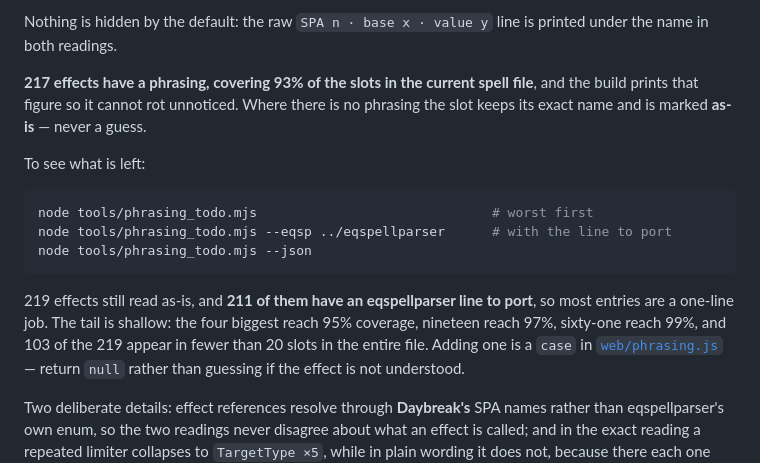
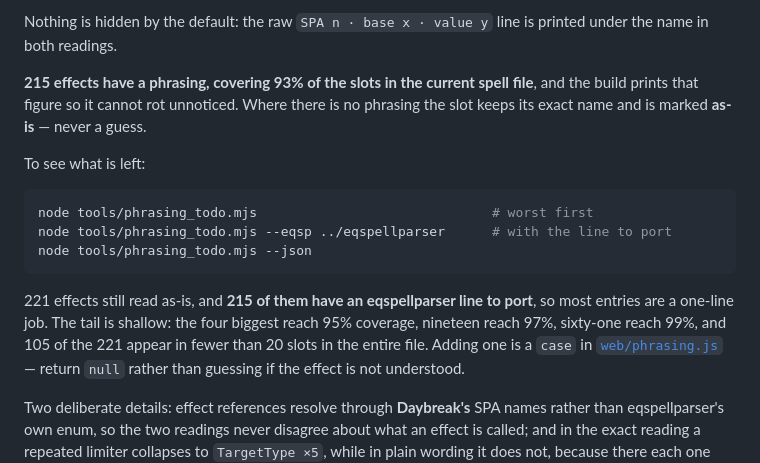
Before and after one commit to fadwen/doesitstack, a Markdown page: README.md, the part around the change. Rendered like a GitHub page.

Commit message:
Update the phrasing counts the last commit moved
Two effects went from a wrong phrasing to none — 179 and 145 need a field of the
spell, not the slot — so the count is 215 phrased and 221 as-is. Coverage is
unchanged at 93.4%: neither appears often.

Co-Authored-By: Claude Opus 5 <noreply@anthropic.com>
Claude-Session: https://claude.ai/code/session_01QzLrh7gCEuF6en1PxgYNei

````diff
--- a/README.md
+++ b/README.md
@@ -388,7 +388,7 @@ your browser.
 Nothing is hidden by the default: the raw `SPA n · base x · value y` line is printed under
 the name in both readings.
 
-**217 effects have a phrasing, covering 93% of the slots in the current spell file**, and
+**215 effects have a phrasing, covering 93% of the slots in the current spell file**, and
 the build prints that figure so it cannot rot unnoticed. Where there is no phrasing the
 slot keeps its exact name and is marked **as-is** — never a guess.
 
@@ -400,9 +400,9 @@ node tools/phrasing_todo.mjs --eqsp ../eqspellparser      # with the line to por
 node tools/phrasing_todo.mjs --json
 ```
 
-219 effects still read as-is, and **211 of them have an eqspellparser line to port**, so
+221 effects still read as-is, and **215 of them have an eqspellparser line to port**, so
 most entries are a one-line job. The tail is shallow: the four biggest reach 95% coverage,
-nineteen reach 97%, sixty-one reach 99%, and 103 of the 219 appear in fewer than 20 slots in
+nineteen reach 97%, sixty-one reach 99%, and 105 of the 221 appear in fewer than 20 slots in
 the entire file. Adding one is a `case` in [`web/phrasing.js`](web/phrasing.js) — return
 `null` rather than guessing if the effect is not understood.
 
````
